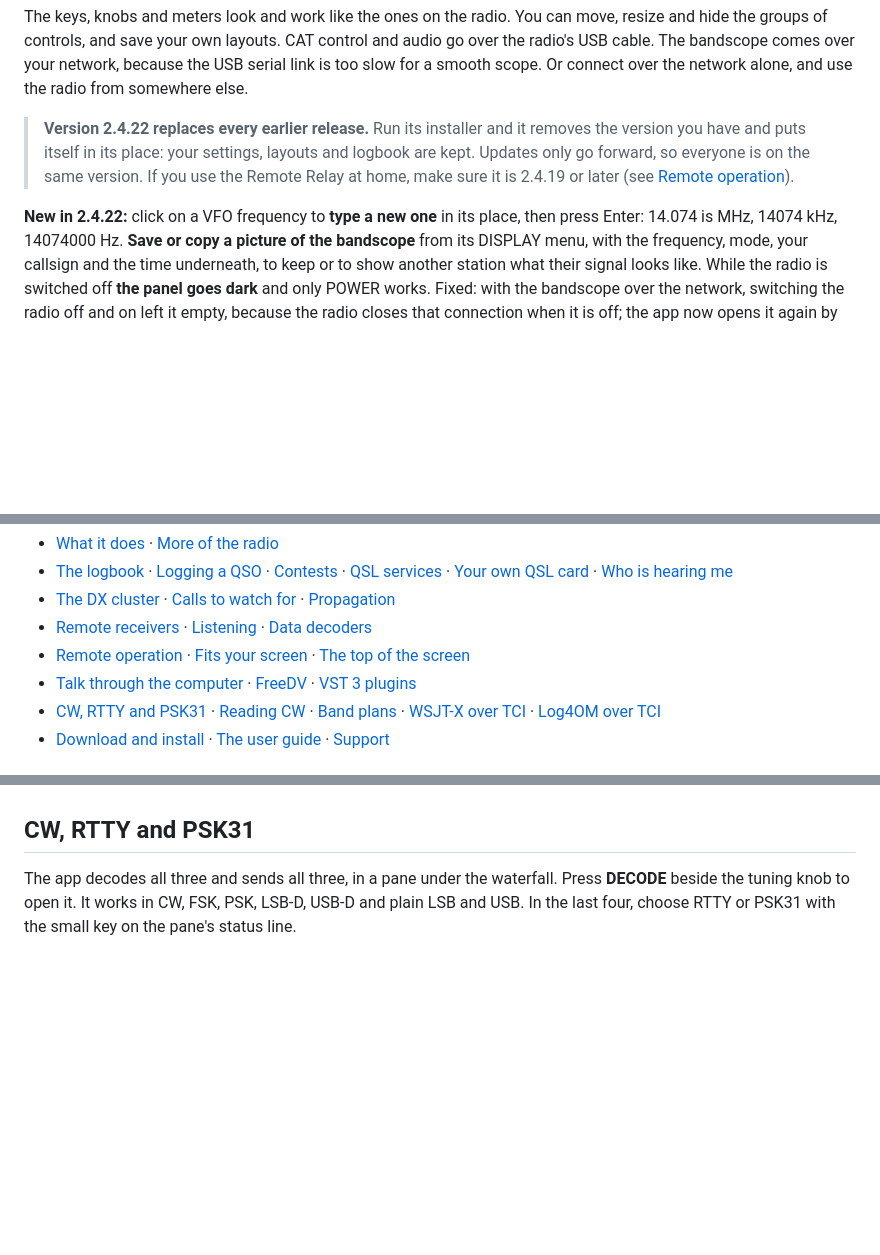
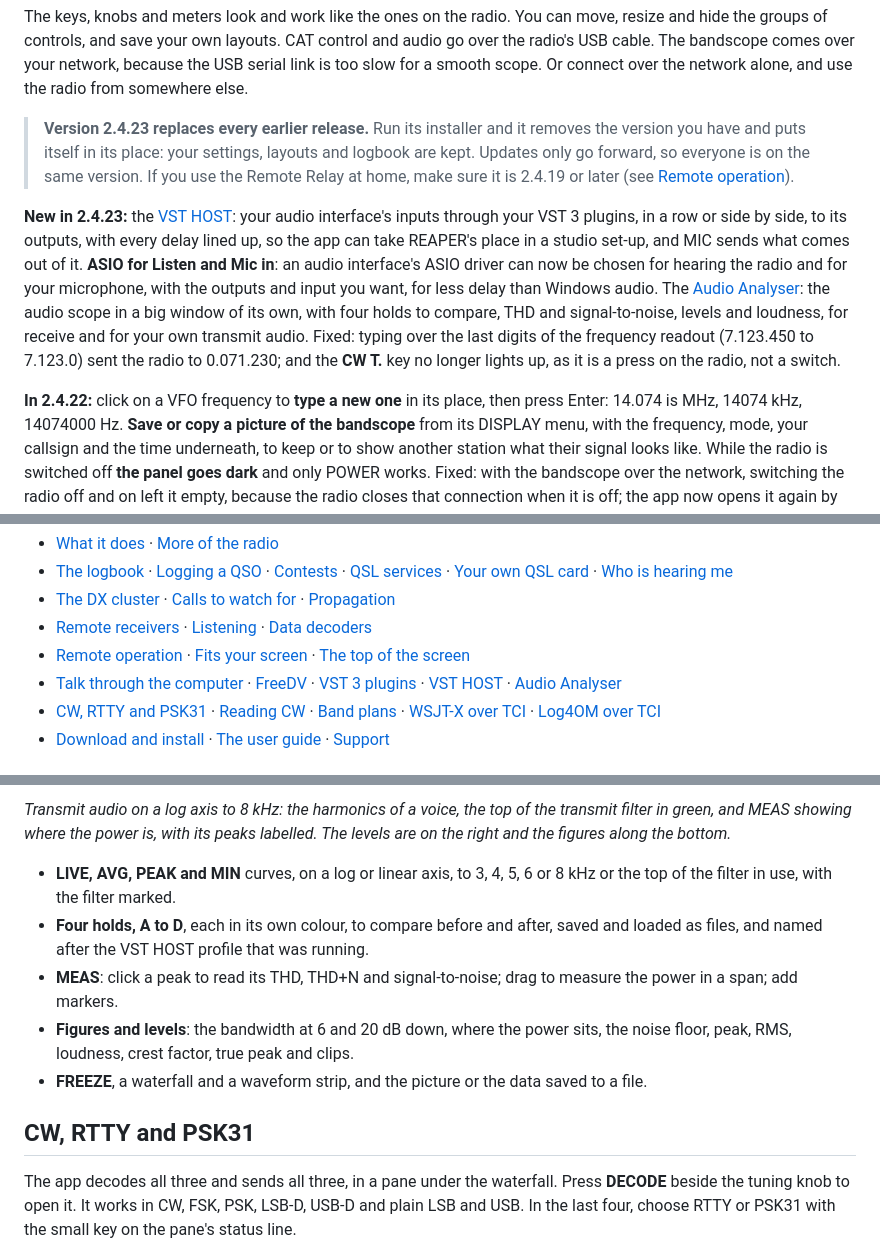
Before and after one commit to lmacc/Kenwood-TS-890-Client-TCI-Server-v2, a Markdown page: README.md, 3 parts joined by grey strips. Rendered like a GitHub page; blank space fills up the shorter version.

Commit message:
README for 2.4.23: the VST HOST, the Audio Analyser, ASIO for Listen and Mic in, the readout and CW T. fixes

```diff
--- a/README.md
+++ b/README.md
@@ -27,13 +27,27 @@ comes over your network, because the USB serial link is too slow for a
 smooth scope. Or connect over the network alone, and use the radio from
 somewhere else.
 
-> **Version 2.4.22 replaces every earlier release.** Run its installer and it
+> **Version 2.4.23 replaces every earlier release.** Run its installer and it
 > removes the version you have and puts itself in its place: your settings,
 > layouts and logbook are kept. Updates only go forward, so everyone is on
 > the same version. If you use the Remote Relay at home, make sure it is
 > 2.4.19 or later (see [Remote operation](#remote-operation-experimental)).
 
-**New in 2.4.22:** click on a VFO frequency to **type a new one** in its
+**New in 2.4.23:** the [VST HOST](#the-vst-host): your audio interface's
+inputs through your VST 3 plugins, in a row or side by side, to its outputs,
+with every delay lined up, so the app can take REAPER's place in a studio
+set-up, and MIC sends what comes out of it. **ASIO for Listen and Mic in**:
+an audio interface's ASIO driver can now be chosen for hearing the radio
+and for your microphone, with the outputs and input you want, for less
+delay than Windows audio. The
+[Audio Analyser](#the-audio-analyser): the audio scope in a big window of
+its own, with four holds to compare, THD and signal-to-noise, levels and
+loudness, for receive and for your own transmit audio. Fixed: typing over
+the last digits of the frequency readout (7.123.450 to 7.123.0) sent the
+radio to 0.071.230; and the **CW T.** key no longer lights up, as it is a
+press on the radio, not a switch.
+
+**In 2.4.22:** click on a VFO frequency to **type a new one** in its
 place, then press Enter: 14.074 is MHz, 14074 kHz, 14074000 Hz. **Save or
 copy a picture of the bandscope** from its DISPLAY menu, with the frequency,
 mode, your callsign and the time underneath, to keep or to show another
@@ -178,7 +192,8 @@ panel.
 - [Remote operation](#remote-operation-experimental) ·
   [Fits your screen](#fits-your-screen) · [The top of the screen](#the-top-of-the-screen)
 - [Talk through the computer](#talk-through-the-computer) ·
-  [FreeDV](#freedv-digital-voice) · [VST 3 plugins](#vst-3-plugins)
+  [FreeDV](#freedv-digital-voice) · [VST 3 plugins](#vst-3-plugins) · [VST HOST](#the-vst-host) ·
+  [Audio Analyser](#the-audio-analyser)
 - [CW, RTTY and PSK31](#cw-rtty-and-psk31) · [Reading CW](#reading-cw) ·
   [Band plans](#band-plans) · [WSJT-X over TCI](#wsjt-x-over-tci-with-its-audio) ·
   [Log4OM over TCI](#log4om-over-tci)
@@ -1080,3 +1139,21 @@ tells you which plugin it was. Plugins have been tried on Windows so far.
+*Transmit audio on a log axis to 8 kHz: the harmonics of a voice, the top
+of the transmit filter in green, and MEAS showing where the power is, with
+its peaks labelled. The levels are on the right and the figures along the
+bottom.*
+
+- **LIVE, AVG, PEAK and MIN** curves, on a log or linear axis, to 3, 4, 5,
+  6 or 8 kHz or the top of the filter in use, with the filter marked.
+- **Four holds, A to D**, each in its own colour, to compare before and
+  after, saved and loaded as files, and named after the VST HOST profile
+  that was running.
+- **MEAS**: click a peak to read its THD, THD+N and signal-to-noise; drag
+  to measure the power in a span; add markers.
+- **Figures and levels**: the bandwidth at 6 and 20 dB down, where the
+  power sits, the noise floor, peak, RMS, loudness, crest factor, true peak
+  and clips.
+- **FREEZE**, a waterfall and a waveform strip, and the picture or the data
+  saved to a file.
+
 ## CW, RTTY and PSK31
 
 The app decodes all three and sends all three, in a pane under the
```
Also changed, not shown: other parts of README.md (+44 -0 lines), docs/images/audio-analyser.png (added), docs/images/vst-host.png (added).
